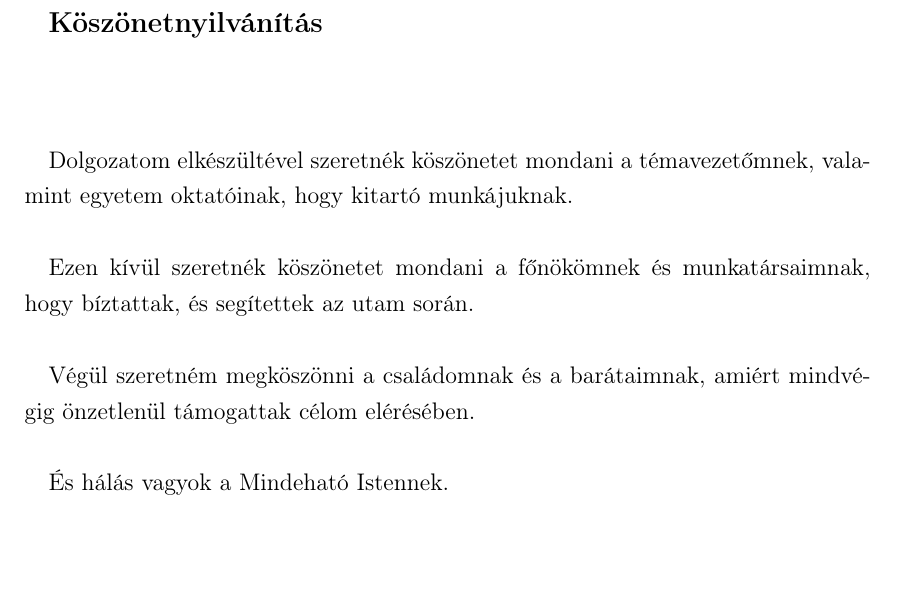
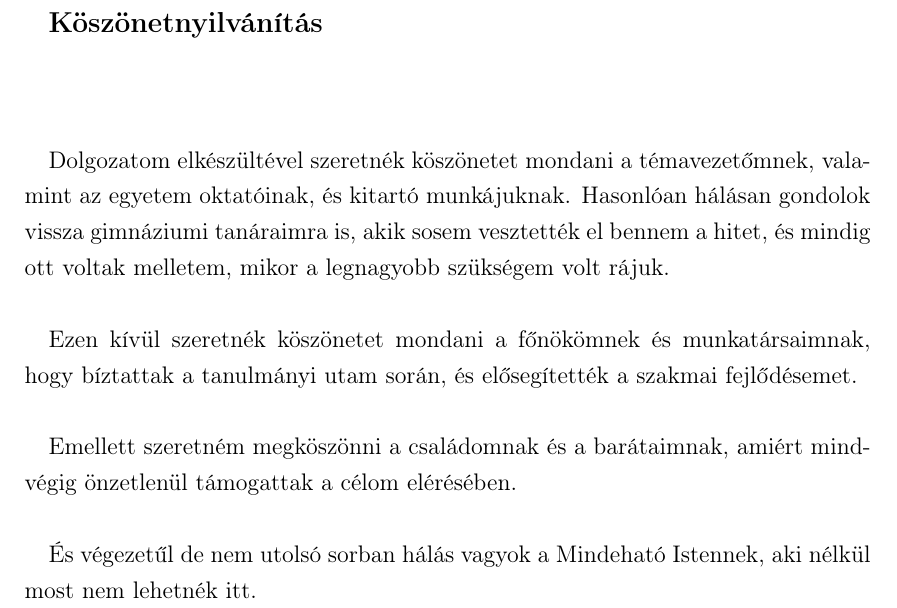
Before and after one commit to csetom/Szakdolgozat_LATEX, a LaTeX thesis (document.tex, which reads subtex/Koszonetnyilvanitas.tex): part of page 6 of 67, cut so that both start at the same text, the shorter picture padded with empty space. Compiled offline with pdfLaTeX.

Commit message:
Koszonetnyilvánítás

```diff
--- a/subtex/Koszonetnyilvanitas.tex
+++ b/subtex/Koszonetnyilvanitas.tex
@@ -3,10 +3,11 @@
 \thispagestyle{fancy}
 \pagestyle{fancy}
 
-Dolgozatom elkészültével szeretnék köszönetet mondani a témavezetőmnek, valamint egyetem oktatóinak, hogy kitartó munkájuknak. \\
+Dolgozatom elkészültével szeretnék köszönetet mondani a témavezetőmnek, valamint az egyetem oktatóinak, és kitartó munkájuknak.
+Hasonlóan hálásan gondolok vissza gimnáziumi tanáraimra is, akik sosem vesztették el bennem a hitet, és mindig ott voltak melletem, mikor a legnagyobb szükségem volt rájuk. \\
 
-Ezen kívül szeretnék köszönetet mondani a főnökömnek és munkatársaimnak, hogy bíztattak, és segítettek az utam során.\\
+Ezen kívül szeretnék köszönetet mondani a főnökömnek és munkatársaimnak, hogy bíztattak a tanulmányi utam során, és elősegítették a szakmai fejlődésemet. \\
 
-Végül szeretném megköszönni a családomnak és a barátaimnak, amiért mindvégig önzetlenül támogattak célom elérésében.\\
+Emellett szeretném megköszönni a családomnak és a barátaimnak, amiért mindvégig önzetlenül támogattak a célom elérésében.\\
 
-És hálás vagyok a Mindeható Istennek.
+És végezetűl de nem utolsó sorban hálás vagyok a Mindeható Istennek, aki nélkül most nem lehetnék itt.
```
